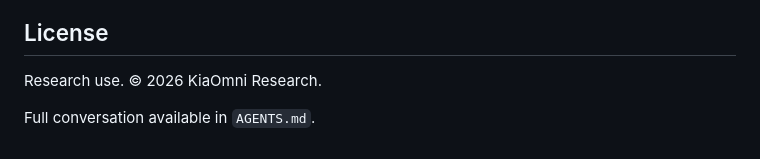
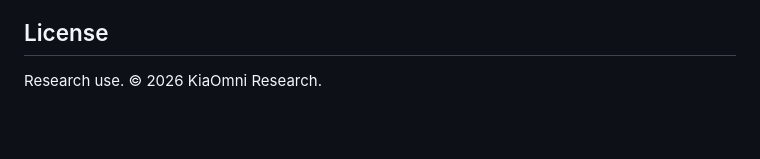
Before and after one commit to Aliw02/kiaomni, a Markdown page: reports/qwen2.5-7b/README.md, the part around the change. Drawn GitHub-style; blank space fills up the shorter version.

```diff
--- a/reports/qwen2.5-7b/README.md
+++ b/reports/qwen2.5-7b/README.md
@@ -183,5 +183,3 @@ python eval.py --model Qwen/Qwen2.5-7B-Instruct --benchmark longbench
 ## License
 
 Research use. © 2026 KiaOmni Research.
-
-Full conversation available in `AGENTS.md`.
```
